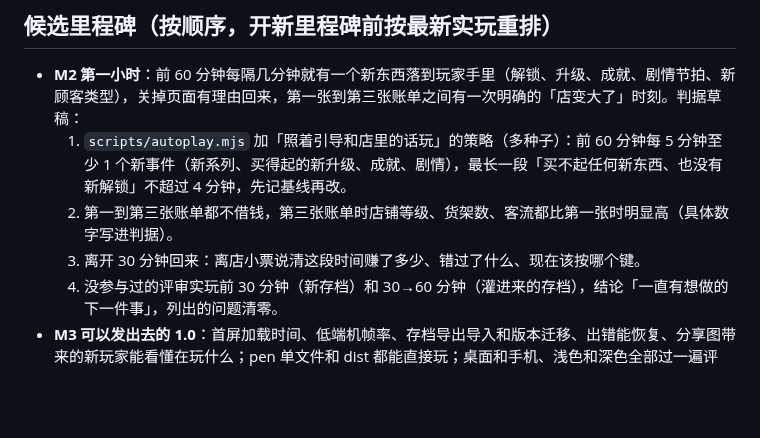
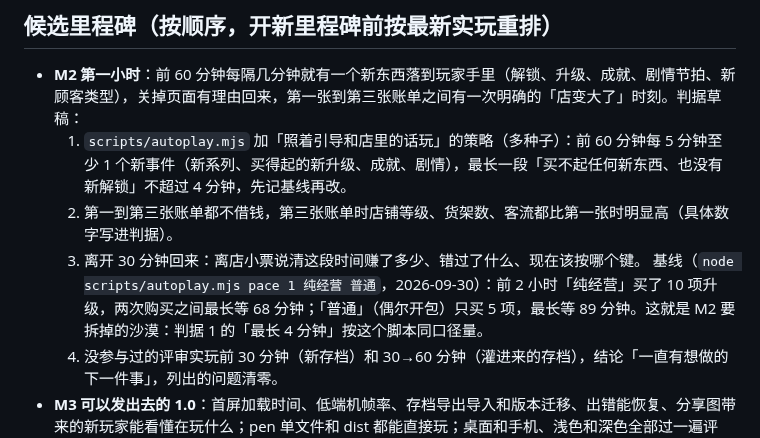
Before and after one commit to Sma1lboy/ptcg-shop, a Markdown page: ROADMAP.md, the part around the change. GitHub-like rendering; blank space fills up the shorter version.

Commit message:
ROADMAP：M2 基线，前两小时两次升级之间最长要等 68–89 分钟

```diff
--- a/ROADMAP.md
+++ b/ROADMAP.md
@@ -12,6 +12,7 @@
   1. `scripts/autoplay.mjs` 加「照着引导和店里的话玩」的策略（多种子）：前 60 分钟每 5 分钟至少 1 个新事件（新系列、买得起的新升级、成就、剧情），最长一段「买不起任何新东西、也没有新解锁」不超过 4 分钟，先记基线再改。
   2. 第一到第三张账单都不借钱，第三张账单时店铺等级、货架数、客流都比第一张时明显高（具体数字写进判据）。
   3. 离开 30 分钟回来：离店小票说清这段时间赚了多少、错过了什么、现在该按哪个键。
+  基线（`node scripts/autoplay.mjs pace 1 纯经营 普通`，2026-09-30）：前 2 小时「纯经营」买了 10 项升级，两次购买之间最长等 68 分钟；「普通」（偶尔开包）只买 5 项，最长等 89 分钟。这就是 M2 要拆掉的沙漠：判据 1 的「最长 4 分钟」按这个脚本同口径量。
   4. 没参与过的评审实玩前 30 分钟（新存档）和 30→60 分钟（灌进来的存档），结论「一直有想做的下一件事」，列出的问题清零。
 - **M3 可以发出去的 1.0**：首屏加载时间、低端机帧率、存档导出导入和版本迁移、出错能恢复、分享图带来的新玩家能看懂在玩什么；pen 单文件和 dist 都能直接玩；桌面和手机、浅色和深色全部过一遍评审。
 - **M4 后期不无聊**：开分店（prestige）以后的第二轮、第三轮比第一轮快且有新东西，收集（卡册、图鉴、成就）有长线目标。
```
